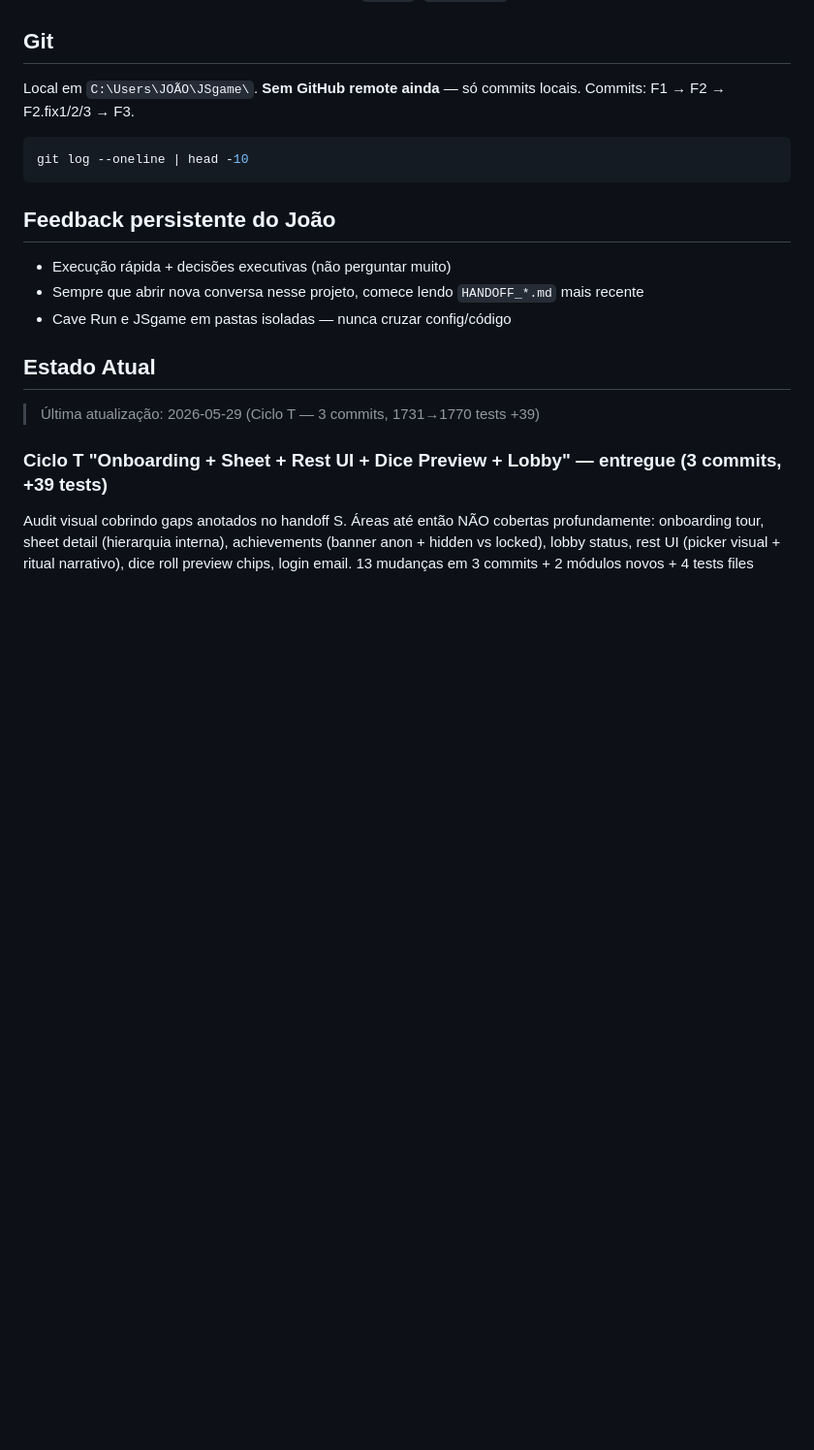
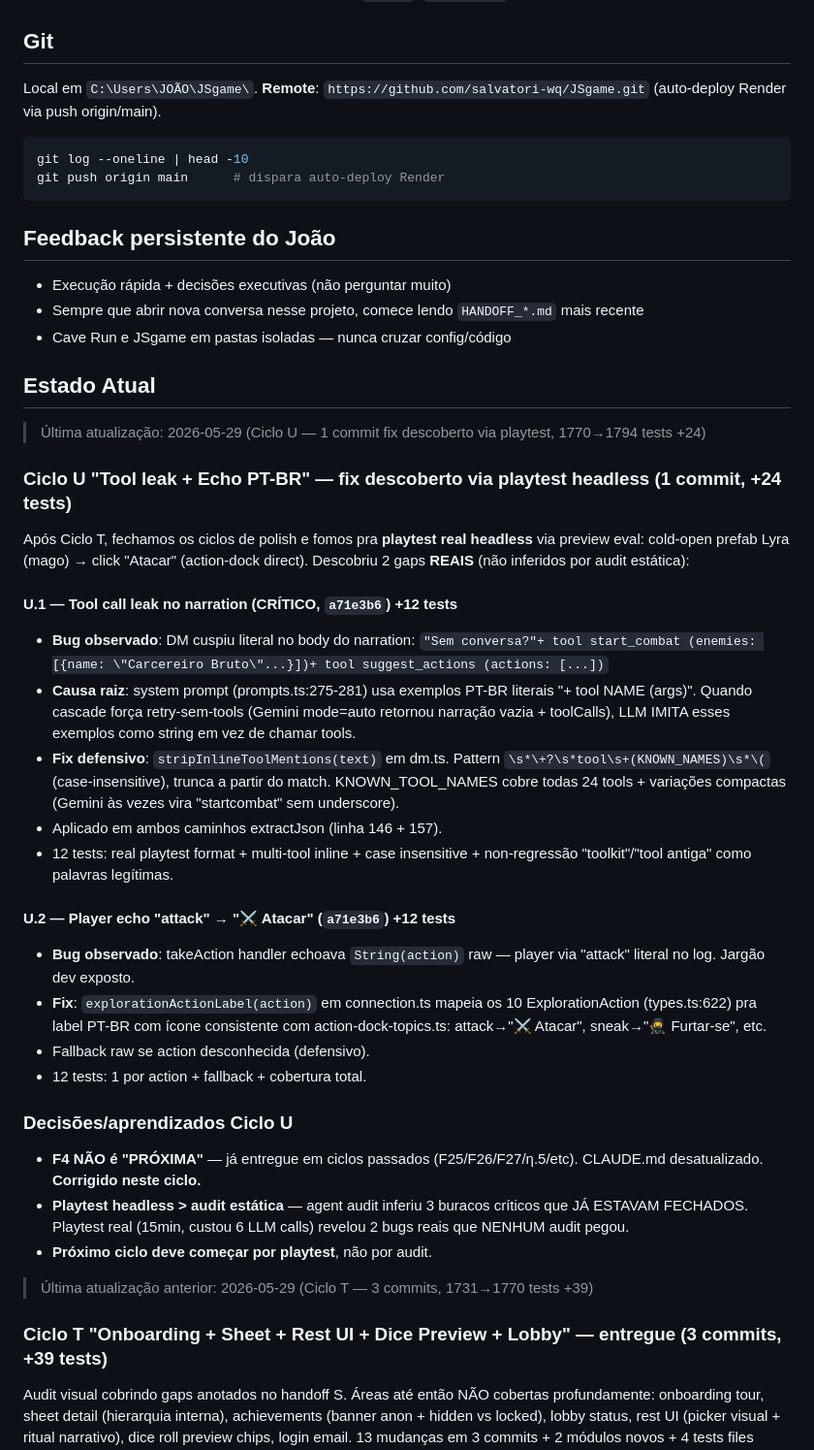
Before and after one commit to salvatori-wq/JSgame, a Markdown page: CLAUDE.md, the part around one of its changes. Shown at 97% size. Rendered like a GitHub page; blank space fills up the shorter version.

````diff
--- a/CLAUDE.md
+++ b/CLAUDE.md
@@ -67,11 +67,11 @@ src/dnd/*.ts                                # Regras D&D 5e (PHB embarcado)
 
 ## Git
 
-Local em `C:\Users\JOÃO\JSgame\`. **Sem GitHub remote ainda** — só commits locais.
-Commits: F1 → F2 → F2.fix1/2/3 → F3.
+Local em `C:\Users\JOÃO\JSgame\`. **Remote**: `https://github.com/salvatori-wq/JSgame.git` (auto-deploy Render via push origin/main).
 
 ```bash
 git log --oneline | head -10
+git push origin main      # dispara auto-deploy Render
 ```
 
 ## Feedback persistente do João
@@ -82,7 +82,46 @@ git log --oneline | head -10
 
 ## Estado Atual
 
-> Última atualização: 2026-05-29 (Ciclo T — 3 commits, 1731→1770 tests +39)
+> Última atualização: 2026-05-29 (Ciclo U — 1 commit fix descoberto via playtest, 1770→1794 tests +24)
+
+### Ciclo U "Tool leak + Echo PT-BR" — fix descoberto via playtest headless (1 commit, +24 tests)
+
+Após Ciclo T, fechamos os ciclos de polish e fomos pra **playtest real headless** via preview eval: cold-open prefab Lyra (mago) → click "Atacar" (action-dock direct).
+Descobriu 2 gaps **REAIS** (não inferidos por audit estática):
+
+#### U.1 — Tool call leak no narration (CRÍTICO, `a71e3b6`) +12 tests
+- **Bug observado**: DM cuspiu literal no body do narration:
+  `"Sem conversa?"+ tool start_combat (enemies: [{name: \"Carcereiro Bruto\"...}])+ tool suggest_actions (actions: [...])`
+- **Causa raiz**: system prompt (prompts.ts:275-281) usa exemplos PT-BR
+  literais "+ tool NAME (args)". Quando cascade força retry-sem-tools
+  (Gemini mode=auto retornou narração vazia + toolCalls), LLM IMITA esses
+  exemplos como string em vez de chamar tools.
+- **Fix defensivo**: `stripInlineToolMentions(text)` em dm.ts. Pattern
+  `\s*\+?\s*tool\s+(KNOWN_NAMES)\s*\(` (case-insensitive), trunca a partir
+  do match. KNOWN_TOOL_NAMES cobre todas 24 tools + variações compactas
+  (Gemini às vezes vira "startcombat" sem underscore).
+- Aplicado em ambos caminhos extractJson (linha 146 + 157).
+- 12 tests: real playtest format + multi-tool inline + case insensitive +
+  non-regressão "toolkit"/"tool antiga" como palavras legítimas.
+
+#### U.2 — Player echo "attack" → "⚔ Atacar" (`a71e3b6`) +12 tests
+- **Bug observado**: takeAction handler echoava `String(action)` raw —
+  player via "attack" literal no log. Jargão dev exposto.
+- **Fix**: `explorationActionLabel(action)` em connection.ts mapeia os 10
+  ExplorationAction (types.ts:622) pra label PT-BR com ícone consistente
+  com action-dock-topics.ts: attack→"⚔ Atacar", sneak→"🥷 Furtar-se", etc.
+- Fallback raw se action desconhecida (defensivo).
+- 12 tests: 1 por action + fallback + cobertura total.
+
+### Decisões/aprendizados Ciclo U
+- **F4 NÃO é "PRÓXIMA"** — já entregue em ciclos passados (F25/F26/F27/η.5/etc).
+  CLAUDE.md desatualizado. **Corrigido neste ciclo.**
+- **Playtest headless > audit estática** — agent audit inferiu 3 buracos
+  críticos que JÁ ESTAVAM FECHADOS. Playtest real (15min, custou 6 LLM calls)
+  revelou 2 bugs reais que NENHUM audit pegou.
+- **Próximo ciclo deve começar por playtest**, não por audit.
+
+> Última atualização anterior: 2026-05-29 (Ciclo T — 3 commits, 1731→1770 tests +39)
 
 ### Ciclo T "Onboarding + Sheet + Rest UI + Dice Preview + Lobby" — entregue (3 commits, +39 tests)
 
````
Also changed, not shown: other parts of CLAUDE.md (+6 -6 lines), HANDOFF_2026-05-29_ciclo-U-playtest-tool-leak-fix.md (added, +163 -0 lines).
